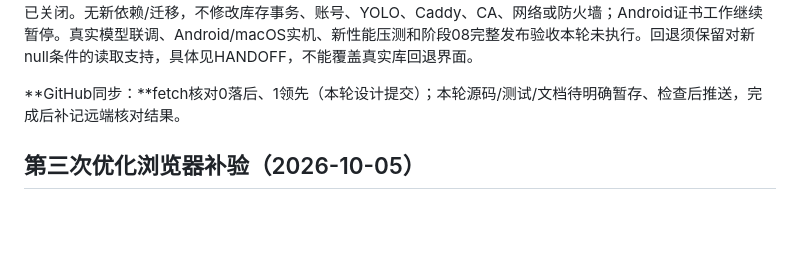
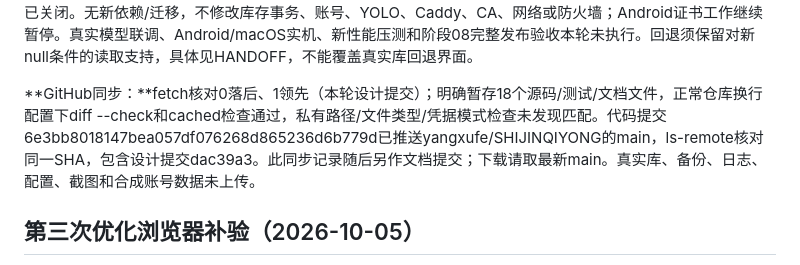
Before and after one commit to yangxufe/SHIJINQIYONG, a Markdown page: docs/PROGRESS.md, the part around the change. GitHub-like rendering; blank space fills up the shorter version.

```diff
--- a/docs/PROGRESS.md
+++ b/docs/PROGRESS.md
@@ -14,7 +14,7 @@
 
 **部署：**安全停止Waitress后生产migrate无待执行项；collectstatic复制1个、8个未变、后处理8个文件，重启任务Running。只读work/fourth_optimization_deploy_check.py实测20张账号业务表与本轮备份逐行相同、integrity_check=ok、外键问题0；11项本机代理头HTTP检查通过，no-store/CSP保持，3个既有JS/SVG指纹资源与源码一致，CSS包含新规则且引用指纹SVG。check --deploy仅原security.W004，未屏蔽；测试8767端口已关闭。无新依赖/迁移，不修改库存事务、账号、YOLO、Caddy、CA、网络或防火墙；Android证书工作继续暂停。真实模型联调、Android/macOS实机、新性能压测和阶段08完整发布验收本轮未执行。回退须保留对新null条件的读取支持，具体见HANDOFF，不能覆盖真实库回退界面。
 
-**GitHub同步：**fetch核对0落后、1领先（本轮设计提交）；本轮源码/测试/文档待明确暂存、检查后推送，完成后补记远端核对结果。
+**GitHub同步：**fetch核对0落后、1领先（本轮设计提交）；明确暂存18个源码/测试/文档文件，正常仓库换行配置下diff --check和cached检查通过，私有路径/文件类型/凭据模式检查未发现匹配。代码提交6e3bb8018147bea057df076268d865236d6b779d已推送yangxufe/SHIJINQIYONG的main，ls-remote核对同一SHA，包含设计提交dac39a3。此同步记录随后另作文档提交；下载请取最新main。真实库、备份、日志、配置、截图和合成账号数据未上传。
 
 ## 第三次优化浏览器补验（2026-10-05）
 
```
Also changed, not shown: docs/HANDOFF.md (+1 -1 lines).
